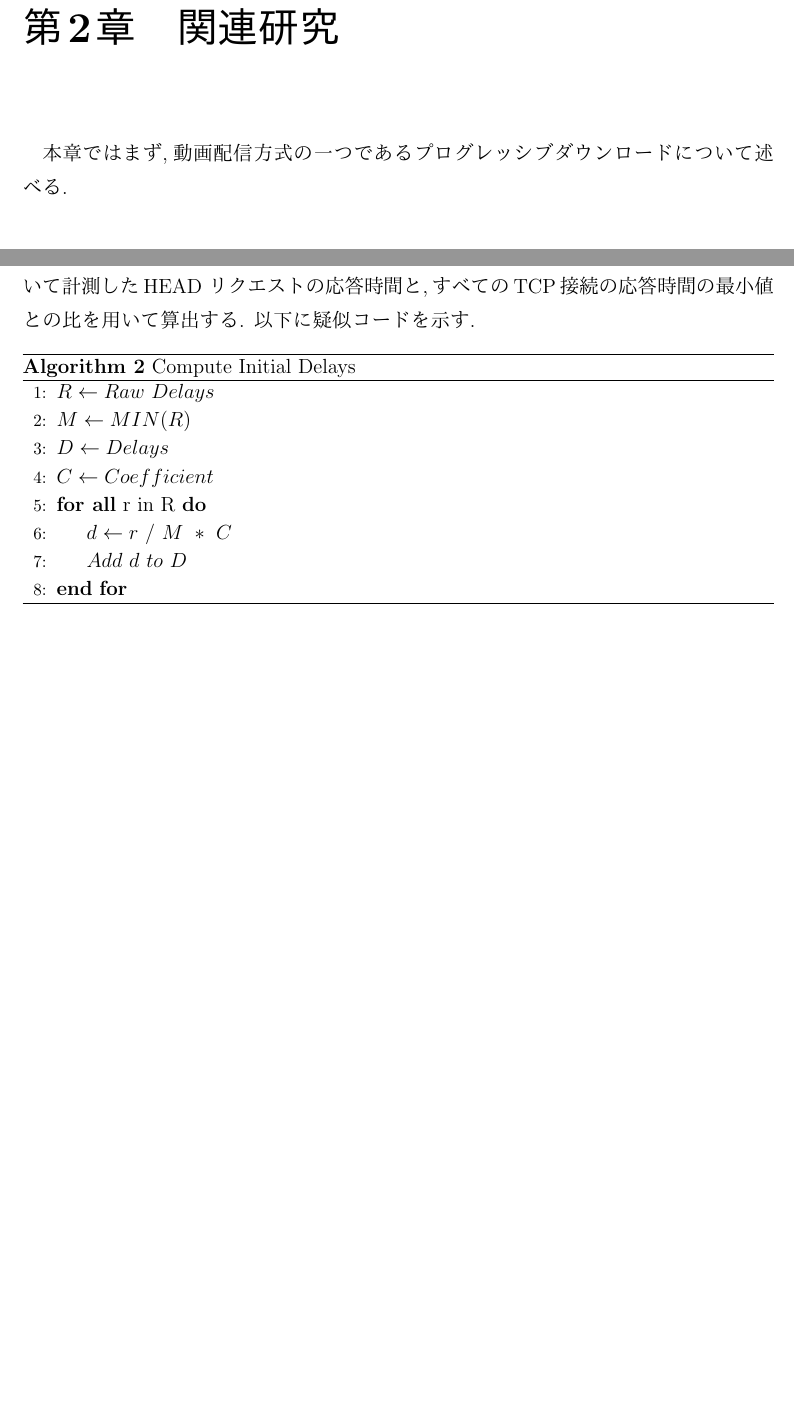
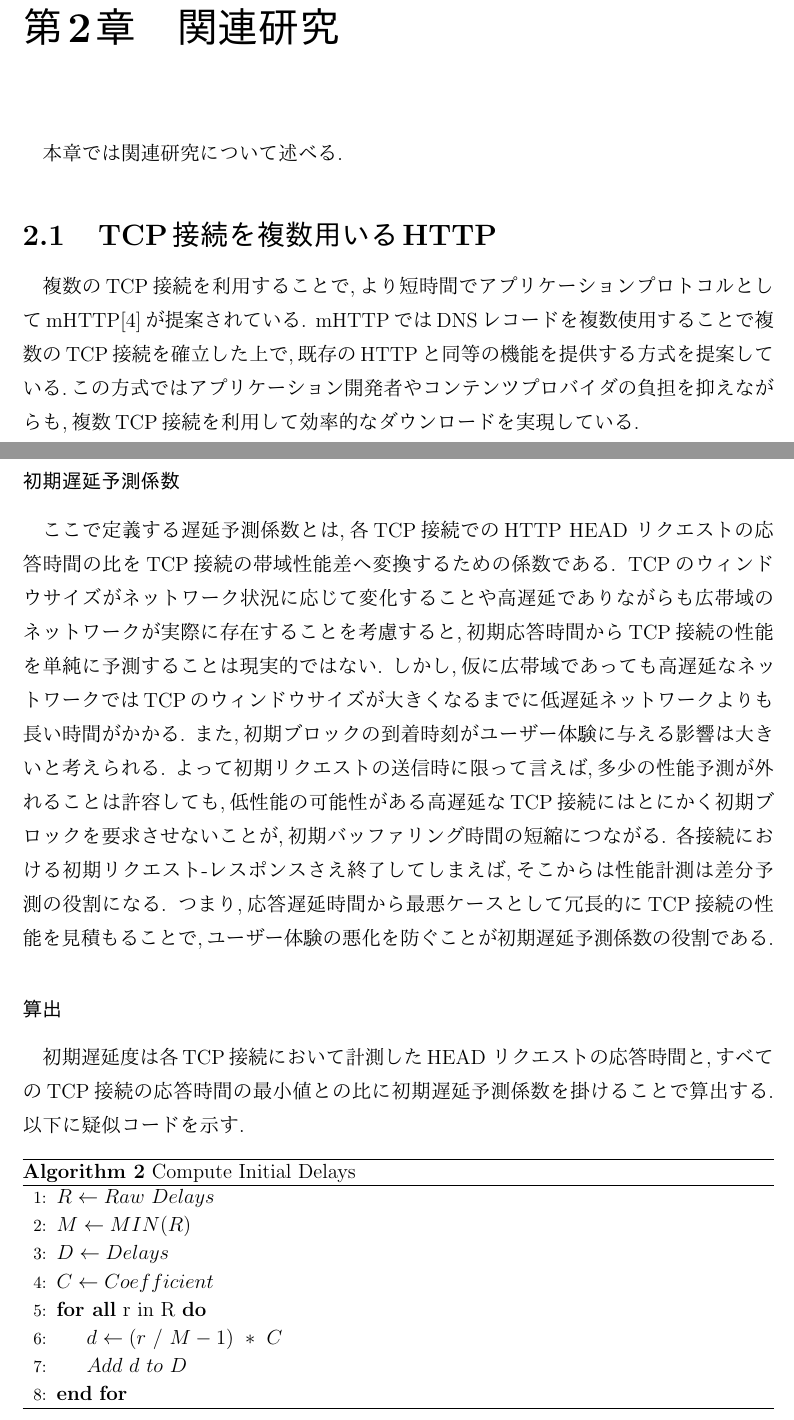
Before and after one commit to johejo/grad-thesis, a LaTeX thesis (grad-thesis.tex): two parts of pages 5 and 12 of 24 before the commit and two parts of pages 5 and 13 of 25 after it, joined at a grey line, cut so that both start at the same text, the shorter picture padded with empty space. The pictures show the PDF file grad-thesis.pdf that the author committed with the source.

Commit message:
update 01201710

```diff
--- a/grad-thesis.tex
+++ b/grad-thesis.tex
@@ -58,7 +58,13 @@ Hiroshima City University}
 % 第2章
 %%%%%%%%%%%%%%%%%%%%%%%%%%%%%%%%%%%%%%%%%%%%%%%%%%%%%%%%%%%%%%%%%%%%%%%%%%%%%
 \chapter{関連研究}\label{sec:sec2}
-本章ではまず,動画配信方式の一つであるプログレッシブダウンロードについて述べる.
+本章では関連研究について述べる.
+
+\section{TCP接続を複数用いるHTTP}
+複数のTCP接続を利用することで,より短時間でアプリケーションプロトコルとしてmHTTP\cite{mhttp}が提案されている.
+mHTTPではDNSレコードを複数使用することで複数のTCP接続を確立した上で,既存のHTTPと同等の機能を提供する方式を提案している.この方式ではアプリケーション開発者やコンテンツプロバイダの負担を抑えながらも,複数TCP接続を利用して効率的なダウンロードを実現している.
+
+\newpage
 
 \section{プログレッシブダウンロード方式}
 ネットワークの大容量化,高速化に伴い,Youtube\cite{youtube}やNetflix\cite{netflix}などの動画配信サービスの利用が増加している.
@@ -198,10 +204,21 @@ t=1には接続Aにブロック番号0が到着し,続いて接続Aがにブロ
 このHEADリクエストの応答時間を計測することで,各TCP接続間の性能差も推測できる.
 ただし,後続のGETリクエストの応答メッセージサイズはHEAD レスポンスのそれよりも大きく,実際には一つのHTTPレスポンスに対して複数のTCPセグメントがやり取りされるので,厳密な意味での応答時間ではなく単一のHEAD レスポンスの応答時間であることに注意が必要である.
 
-\subsection{予測方法}
+\subsection{アルゴリズム}
 \label{yosokuhouhou}
-本節では具体的な予測アルゴリズムについて述べる.
-初期遅延度は各TCP接続において計測したHEAD リクエストの応答時間と,すべてのTCP接続の応答時間の最小値との比を用いて算出する.
+本節では具体的な初期遅延予測アルゴリズムについて述べる.
+
+\subsubsection{初期遅延予測係数}
+ここで定義する遅延予測係数とは,各TCP接続でのHTTP HEAD リクエストの応答時間の比をTCP接続の帯域性能差へ変換するための係数である.
+TCPのウィンドウサイズがネットワーク状況に応じて変化することや高遅延でありながらも広帯域のネットワークが実際に存在することを考慮すると,初期応答時間からTCP接続の性能を単純に予測することは現実的ではない.
+しかし,仮に広帯域であっても高遅延なネットワークではTCPのウィンドウサイズが大きくなるまでに低遅延ネットワークよりも長い時間がかかる.
+また,初期ブロックの到着時刻がユーザー体験に与える影響は大きいと考えられる.
+よって初期リクエストの送信時に限って言えば,多少の性能予測が外れることは許容しても,低性能の可能性がある高遅延なTCP接続にはとにかく初期ブロックを要求させないことが,初期バッファリング時間の短縮につながる.
+各接続における初期リクエスト-レスポンスさえ終了してしまえば,そこからは性能計測は差分予測の役割になる.
+つまり,応答遅延時間から最悪ケースとして冗長的にTCP接続の性能を見積もることで,ユーザー体験の悪化を防ぐことが初期遅延予測係数の役割である.
+
+\subsubsection{算出}
+初期遅延度は各TCP接続において計測したHEAD リクエストの応答時間と,すべてのTCP接続の応答時間の最小値との比に初期遅延予測係数を掛けることで算出する.
 以下に疑似コードを示す.
 
 \begin{algorithm}
@@ -224,7 +241,7 @@ t=1には接続Aにブロック番号0が到着し,続いて接続Aがにブロ
 
 本章では提案方式を実装し,評価する.
 
-\section{評価を対象とする方式}
+\section{評価対象}
 本評価では重複再要求方式として\ref{juhuku}を改良し非有効ブロックの受信回数を閾値として用いる.
 これは実装上の都合であり,関連研究のアルゴリズムとは若干異なるが本研究では重複再要求のアルゴリズムを比較することは目的としていない.
 すでに重複再要求方式の有効性は先行研究において確認されている.
@@ -258,16 +274,25 @@ t=1には接続Aにブロック番号0が到着し,続いて接続Aがにブロ
 	\end{center}
 \end{figure}
 
+実験環境および実験パラメータを表\ref{env},表\ref{param}に示す.
+
 \begin{table}[htb]
 	\begin{center}
 		\caption{実験環境}
+		\label{env}
 		\begin{tabular}{|c|c|} \hline
 			ファイルサイズ & 754MByte\\ \hline
 			ファイル &  ubuntu-17.10.1-server-amd64.iso\\ \hline
 			OS(Server and Client) & ubuntu 17.10 (Kernel 4.13)\\ \hline
 			TCP & CUBIC \\ \hline
 			HTTP Server & h2o v2.2.4 \\ \hline
+		\end{tabular}
+		\caption{実験パラメータ}
+		\label{param}
+		\begin{tabular}{|c|c|} \hline
 			ブロックサイズ & \(10^6\) Byte\\ \hline
+			初期遅延予測係数 & 10 \\ \hline
+			重複再要求発行閾値 & 20 \\ \hline
 		\end{tabular}
 	\end{center}
 \end{table}
@@ -305,7 +330,7 @@ DIFFは差分計測を用いた遅延要求方式,NORMALは常時最若番を要
 \label{pub}
 パブリックネットワークでの評価にあたり,Ubuntuのリリースイメージファイルの配布に用いられているパブリックミラーを利用した.
 表\ref{tablemirror}に使用したパブリックミラーを示す.
-また,参考として各パブリックミラーの24時間の性能変化について図\ref{24h}に示す.実験の際にダウンロードしたファイルはテストベッドのものと同一である.
+また,参考として各パブリックミラーの24時間の性能変化について図\ref{24h}に示す.実験の際にダウンロードしたファイルおよび実験パラメータはテストベッドのものと同一である.
 図\ref{24h}からわかるように15時から18時においてネットワークの変化が大きいと判断しこの時間帯で実験を行った.
 \begin{table}[htb]
 	\begin{center}
```
Also changed, not shown: grad-thesis.pdf, grad-thesis.tex (16 more changed lines).
